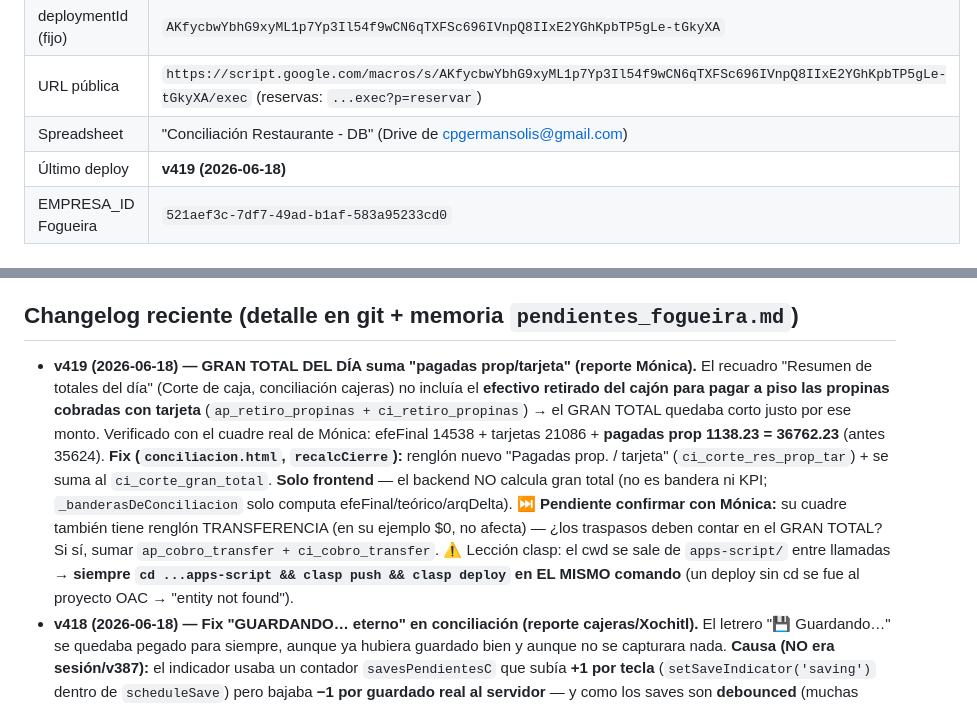
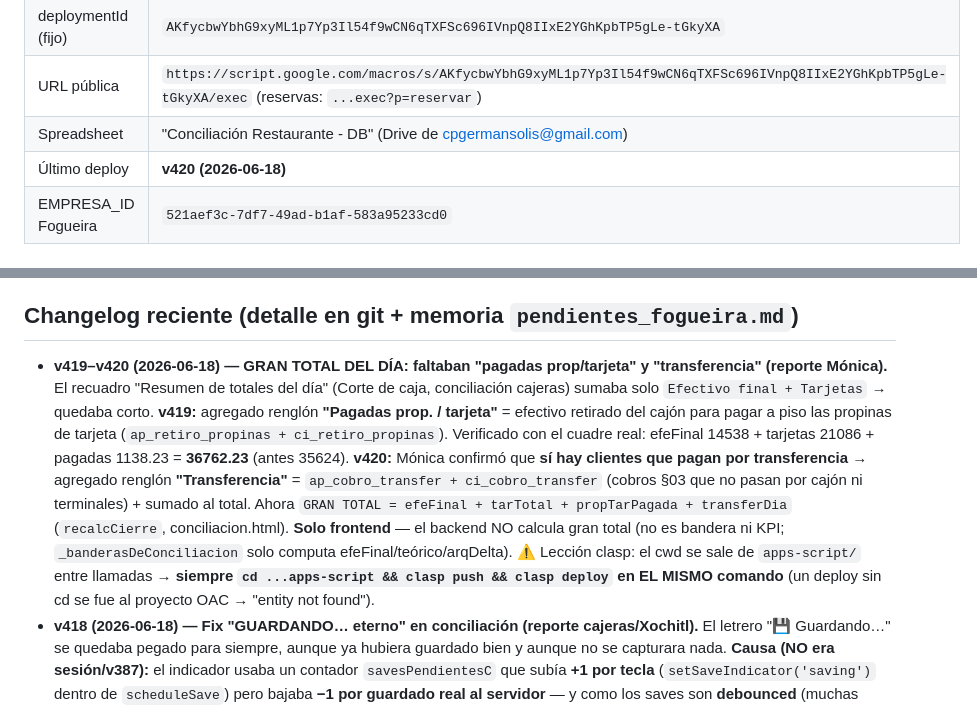
Before and after one commit to cpgermansolis-maker/trikles, a Markdown page: conciliacion-rodizzio/CLAUDE.md, 2 parts joined by grey strips. Rendered like a GitHub page.

Commit message:
docs(CLAUDE.md): changelog v419-v420 (gran total suma pagadas prop + transferencia) + ultimo deploy v420
Co-Authored-By: Claude Opus 4.8 (1M context) <noreply@anthropic.com>

```diff
--- a/conciliacion-rodizzio/CLAUDE.md
+++ b/conciliacion-rodizzio/CLAUDE.md
@@ -11,7 +11,7 @@ Sistema de control de caja, conciliación, recetario y reservaciones para el res
 | deploymentId (fijo) | `AKfycbwYbhG9xyML1p7Yp3Il54f9wCN6qTXFSc696IVnpQ8IIxE2YGhKpbTP5gLe-tGkyXA` |
 | URL pública | `https://script.google.com/macros/s/AKfycbwYbhG9xyML1p7Yp3Il54f9wCN6qTXFSc696IVnpQ8IIxE2YGhKpbTP5gLe-tGkyXA/exec` (reservas: `...exec?p=reservar`) |
 | Spreadsheet | "Conciliación Restaurante - DB" (Drive de cpgermansolis@gmail.com) |
-| Último deploy | **v419 (2026-06-18)** |
+| Último deploy | **v420 (2026-06-18)** |
 | EMPRESA_ID Fogueira | `521aef3c-7df7-49ad-b1af-583a95233cd0` |
 
 ## Estructura
@@ -116,7 +116,7 @@ Mónica Solís (`gerente_plaza`) · Gabriel Rodríguez (`gerente_restaurante`)
 - **Futuro:** integración con OAC (proyecto principal; ahí se resuelve dominio propio / quitar barra de Google Apps Script). Cocina a la carta. Partir inventario churrasca/cocina. Avisar a quien PREGUNTA cuando le responden.
 
 ## Changelog reciente (detalle en git + memoria `pendientes_fogueira.md`)
-- **v419 (2026-06-18) — GRAN TOTAL DEL DÍA suma "pagadas prop/tarjeta" (reporte Mónica).** El recuadro "Resumen de totales del día" (Corte de caja, conciliación cajeras) no incluía el **efectivo retirado del cajón para pagar a piso las propinas cobradas con tarjeta** (`ap_retiro_propinas + ci_retiro_propinas`) → el GRAN TOTAL quedaba corto justo por ese monto. Verificado con el cuadre real de Mónica: efeFinal 14538 + tarjetas 21086 + **pagadas prop 1138.23 = 36762.23** (antes 35624). **Fix (`conciliacion.html`, `recalcCierre`):** renglón nuevo "Pagadas prop. / tarjeta" (`ci_corte_res_prop_tar`) + se suma al `ci_corte_gran_total`. **Solo frontend** — el backend NO calcula gran total (no es bandera ni KPI; `_banderasDeConciliacion` solo computa efeFinal/teórico/arqDelta). ⏭ **Pendiente confirmar con Mónica:** su cuadre también tiene renglón TRANSFERENCIA (en su ejemplo $0, no afecta) — ¿los traspasos deben contar en el GRAN TOTAL? Si sí, sumar `ap_cobro_transfer + ci_cobro_transfer`. ⚠️ Lección clasp: el cwd se sale de `apps-script/` entre llamadas → **siempre `cd ...apps-script && clasp push && clasp deploy` en EL MISMO comando** (un deploy sin cd se fue al proyecto OAC → "entity not found").
+- **v419–v420 (2026-06-18) — GRAN TOTAL DEL DÍA: faltaban "pagadas prop/tarjeta" y "transferencia" (reporte Mónica).** El recuadro "Resumen de totales del día" (Corte de caja, conciliación cajeras) sumaba solo `Efectivo final + Tarjetas` → quedaba corto. **v419:** agregado renglón **"Pagadas prop. / tarjeta"** = efectivo retirado del cajón para pagar a piso las propinas de tarjeta (`ap_retiro_propinas + ci_retiro_propinas`). Verificado con el cuadre real: efeFinal 14538 + tarjetas 21086 + pagadas 1138.23 = **36762.23** (antes 35624). **v420:** Mónica confirmó que **sí hay clientes que pagan por transferencia** → agregado renglón **"Transferencia"** = `ap_cobro_transfer + ci_cobro_transfer` (cobros §03 que no pasan por cajón ni terminales) + sumado al total. Ahora `GRAN TOTAL = efeFinal + tarTotal + propTarPagada + transferDia` (`recalcCierre`, conciliacion.html). **Solo frontend** — el backend NO calcula gran total (no es bandera ni KPI; `_banderasDeConciliacion` solo computa efeFinal/teórico/arqDelta). ⚠️ Lección clasp: el cwd se sale de `apps-script/` entre llamadas → **siempre `cd ...apps-script && clasp push && clasp deploy` en EL MISMO comando** (un deploy sin cd se fue al proyecto OAC → "entity not found").
 - **v418 (2026-06-18) — Fix "GUARDANDO… eterno" en conciliación (reporte cajeras/Xochitl).** El letrero "💾 Guardando…" se quedaba pegado para siempre, aunque ya hubiera guardado bien y aunque no se capturara nada. **Causa (NO era sesión/v387):** el indicador usaba un contador `savesPendientesC` que subía **+1 por tecla** (`setSaveIndicator('saving')` dentro de `scheduleSave`) pero bajaba **−1 por guardado real al servidor** — y como los saves son **debounced** (muchas teclas → 1 `doSave`), el contador nunca volvía a 0 → `if (savesPendientesC===0)` jamás se cumplía → texto congelado en "Guardando…". Con teclear 2 caracteres seguidos ya se atoraba (pasaba en cada captura real). **Fix (`conciliacion.html`):** se elimina el contador; el indicador se maneja con un **solo timer** (`savingTimerUIC`, arma "Guardando…" solo si tarda >600ms) y cualquier estado terminal (saved/error/idle) llama `_limpiaSavingTimer()` y fija el texto definitivo. Los 3 branches de `doSave` (cerrada/sesión/transitorio) actualizados. **NO toca** la lógica de guardado, datos ni red — es puramente del indicador visual. ⚠️ **Lección:** un indicador de "guardando" NUNCA debe contar eventos de input contra eventos de red cuando hay debounce (asimetría garantizada → fuga). Instrucción a cajeras: cerrar sesión y **re-entrar** para bajar la versión nueva.
 - **v417 (2026-06-18) — Validador dim 4 HONESTA: "¿descuenta su insumo PRINCIPAL?" (no "¿está vinculada a charola?").** Hallazgo crítico al revisar charolas: el descuento de inventario lo dispara el **insumo inventariable** (`InventarioChurrascaConfig`) al registrar la charola — **`_aplicarDescuentoCharola` recibe el `recetaId` directo y NO consulta `CharolasRecetas`** (ese vínculo solo pre-llena porciones en la UI). Mi dim 4 original ("vinculada a charola") era FALSA ALARMA. Reformulada en `_validacionRecetasCore`: **dim 5 Inventario** = ¿descuenta algo? (≥1 insumo inventariable); **dim 4 Descarga** = ¿descuenta su insumo PRINCIPAL (el más caro = la carne)? — calcula el costo de cada línea (`precio×cantidad×_unidadFactorBase`) y verifica que el más caro esté inventariable. Caza el caso real: Arrachera/Tomahawk/Cochinita "descuentan condimentos, NO la carne". Verificado en vivo: churrasca 21 con dim4 rojo (principal no inventariable) + 20 sin nada. El texto del pendiente gte_admin se actualizó. `vincSet` quedó sin uso (inofensivo). ⏭ **Bocado 2 (pendiente, necesita Estefanía/almacén):** decidir qué cortes se cuentan físicamente → agregarlos a `InventarioChurrascaConfig`. El validador ya da la lista exacta de carnes a marcar.
 - **v416 (2026-06-18) — Fix de seguridad: el auto-lote "vincular alta confianza" exige score ≥90.** Al atacar el rojo del Validador (vincular insumos al SR12) descubrí que `handleSr12VincularAltaConfianza` ligaba todo lo `confianza:'alta'` (= score ≥0.85), y el tramo **85** son FALSOS POSITIVOS por similitud de tokens: **Jamón→Jabón en polvo, Cerveza→Cereza, Canela en raja→Té de canela, Ejote→Elote, Azúcar→Azúcar GLASS**. Correrlo a ciegas corrompía costos (y al próximo import, el jamón costaría como jabón). Fix: el auto-lote ahora exige `score ≥ 90` (el 85 se queda para revisión MANUAL en el sugeridor, donde el humano confirma). **Data op del día (NO código, con respaldo `Ingredientes_backup_2026-06-18_1214`):** ligué a mano las **49 seguras** (score 90-100 + 85 obviamente correctas), excluyendo las 5 malas → Validador **216→202 rojo, 9→18 verde**; recetas con hueco SR12 235→211. El resto del rojo necesita: Weslley sube costos→import (precios D3) + vincular charolas/inventariables (D4/D5) + los 199 huérfanos "sin candidato".
```
